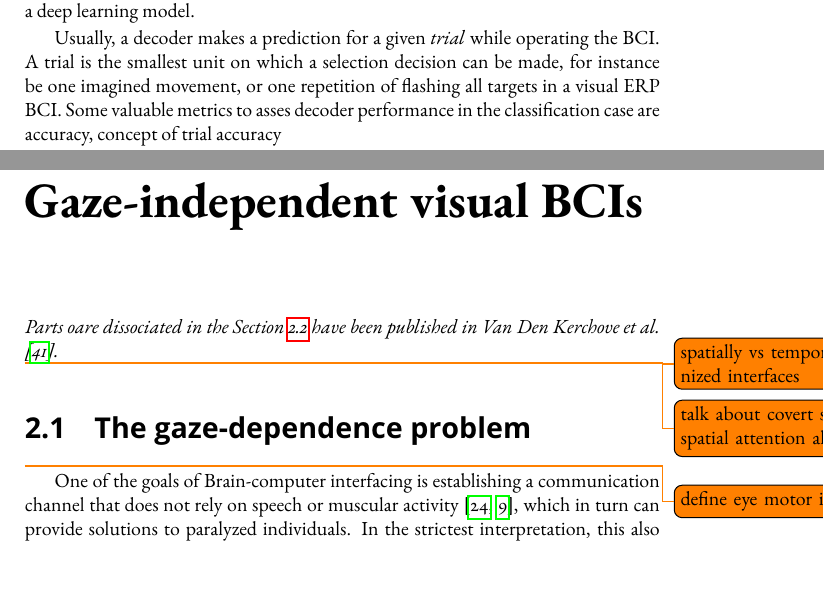
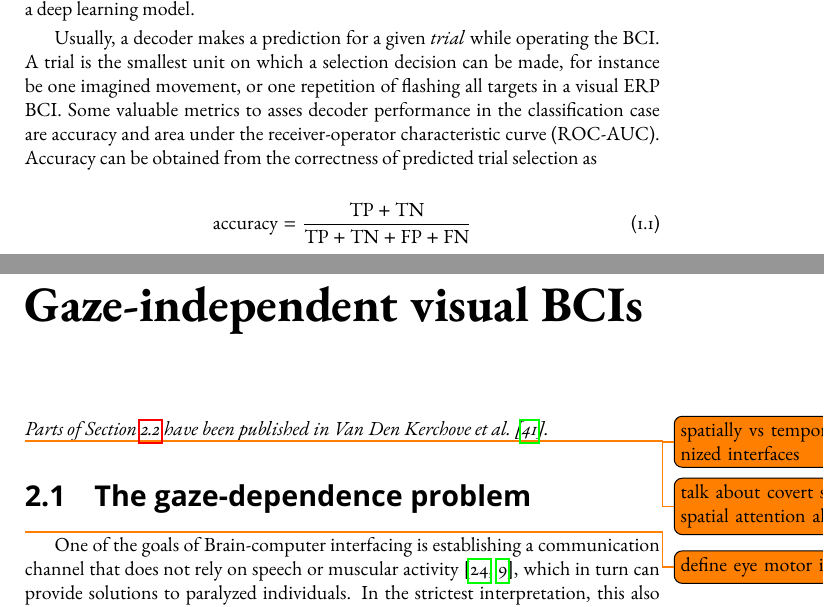
Before and after one commit to arnevdk/phd-dissertation, a LaTeX thesis (main_booklet.tex, which reads chapters/bci.tex, chapters/gaze_independence.tex): two parts of pages 31 and 35 of 124 before the commit and two parts of pages 31 and 35 of 126 after it, joined at a grey line, cut so that both start at the same text, the shorter picture padded with empty space. Compiled offline with pdfLaTeX.

Commit message:
Decoders section

```diff
--- a/chapters/bci.tex
+++ b/chapters/bci.tex
@@ -360,13 +360,14 @@ If decoders tailored to a specific user that keep the calibration session as
 short as possible are of interest, not enough training data is available to
 properly train a deep learning model.
 
-
 Usually, a decoder makes a prediction for a given \emph{trial} while operating
 the \ac{bci}.
 A trial is the smallest unit on which a selection decision can be made, for
 instance be one imagined movement, or one repetition of flashing all targets
 in a visual \ac{erp} \ac{bci}.
 Some valuable metrics to asses decoder performance in the classification case
-are accuracy,
-concept of trial
-accuracy
+are accuracy and \ac{rocauc}.
+Accuracy can be obtained from the correctness of predicted trial selection as
+\begin{equation}
+  \text{accuracy} = \frac{\text{TP}+\text{TN}}{\text{TP}+\text{TN}+\text{FP}+\text{FN}}
+\end{equation}
--- a/chapters/gaze_independence.tex
+++ b/chapters/gaze_independence.tex
@@ -1,6 +1,4 @@
-\emph{Parts oare dissociated in the
-Section~\ref{sec:gaze-independence} have been published in
-\textcite{VanDenKerchove2024}.}
+\emph{Parts of Section~\ref{sec:gaze-independence} have been published in \textcite{VanDenKerchove2024}.}
 
 \todo{spatially vs temporally organized interfaces}
 \todo{talk about covert shifts in spatial attention alpha}
```
Also changed, not shown: chapters/bci.tex (12 more changed lines), chapters/gaze_independence.tex (9 more changed lines).
